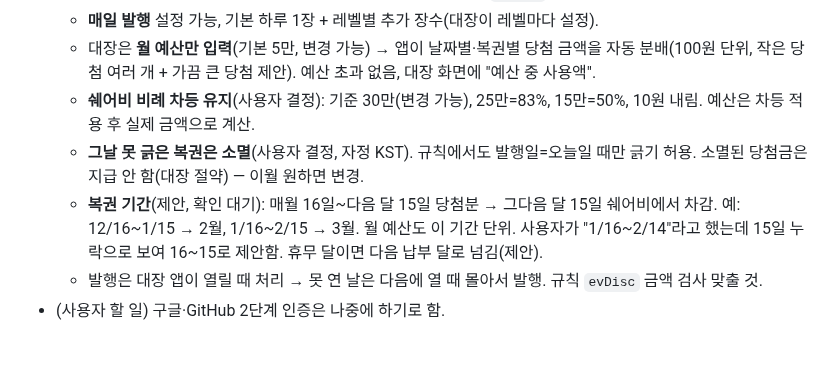
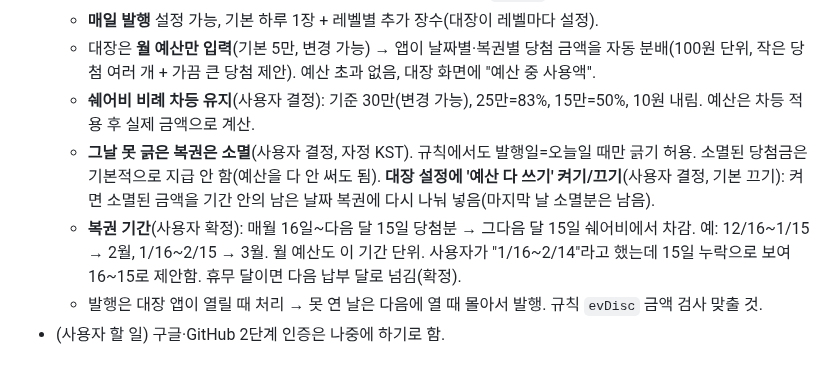
Before and after one commit to blackghosttattoo/sales-app, a Markdown page: CLAUDE.md, the part around the change. Rendered like a GitHub page.

Commit message:
대기 목록: 복권 기간 확정, 예산 다 쓰기 선택
Co-Authored-By: Claude Opus 5.5 <noreply@anthropic.com>
Claude-Session: https://claude.ai/code/session_01GtZ9Wd3Yg5kPBLXsnexmAe

```diff
--- a/CLAUDE.md
+++ b/CLAUDE.md
@@ -114,8 +114,8 @@
   - **매일 발행** 설정 가능, 기본 하루 1장 + 레벨별 추가 장수(대장이 레벨마다 설정).
   - 대장은 **월 예산만 입력**(기본 5만, 변경 가능) → 앱이 날짜별·복권별 당첨 금액을 자동 분배(100원 단위, 작은 당첨 여러 개 + 가끔 큰 당첨 제안). 예산 초과 없음, 대장 화면에 "예산 중 사용액".
   - **쉐어비 비례 차등 유지**(사용자 결정): 기준 30만(변경 가능), 25만=83%, 15만=50%, 10원 내림. 예산은 차등 적용 후 실제 금액으로 계산.
-  - **그날 못 긁은 복권은 소멸**(사용자 결정, 자정 KST). 규칙에서도 발행일=오늘일 때만 긁기 허용. 소멸된 당첨금은 지급 안 함(대장 절약) — 이월 원하면 변경.
-  - **복권 기간**(제안, 확인 대기): 매월 16일~다음 달 15일 당첨분 → 그다음 달 15일 쉐어비에서 차감. 예: 12/16~1/15 → 2월, 1/16~2/15 → 3월. 월 예산도 이 기간 단위. 사용자가 "1/16~2/14"라고 했는데 15일 누락으로 보여 16~15로 제안함. 휴무 달이면 다음 납부 달로 넘김(제안).
+  - **그날 못 긁은 복권은 소멸**(사용자 결정, 자정 KST). 규칙에서도 발행일=오늘일 때만 긁기 허용. 소멸된 당첨금은 기본적으로 지급 안 함(예산을 다 안 써도 됨). **대장 설정에 '예산 다 쓰기' 켜기/끄기**(사용자 결정, 기본 끄기): 켜면 소멸된 금액을 기간 안의 남은 날짜 복권에 다시 나눠 넣음(마지막 날 소멸분은 남음).
+  - **복권 기간**(사용자 확정): 매월 16일~다음 달 15일 당첨분 → 그다음 달 15일 쉐어비에서 차감. 예: 12/16~1/15 → 2월, 1/16~2/15 → 3월. 월 예산도 이 기간 단위. 사용자가 "1/16~2/14"라고 했는데 15일 누락으로 보여 16~15로 제안함. 휴무 달이면 다음 납부 달로 넘김(확정).
   - 발행은 대장 앱이 열릴 때 처리 → 못 연 날은 다음에 열 때 몰아서 발행. 규칙 `evDisc` 금액 검사 맞출 것.
 - (사용자 할 일) 구글·GitHub 2단계 인증은 나중에 하기로 함.
 
```
